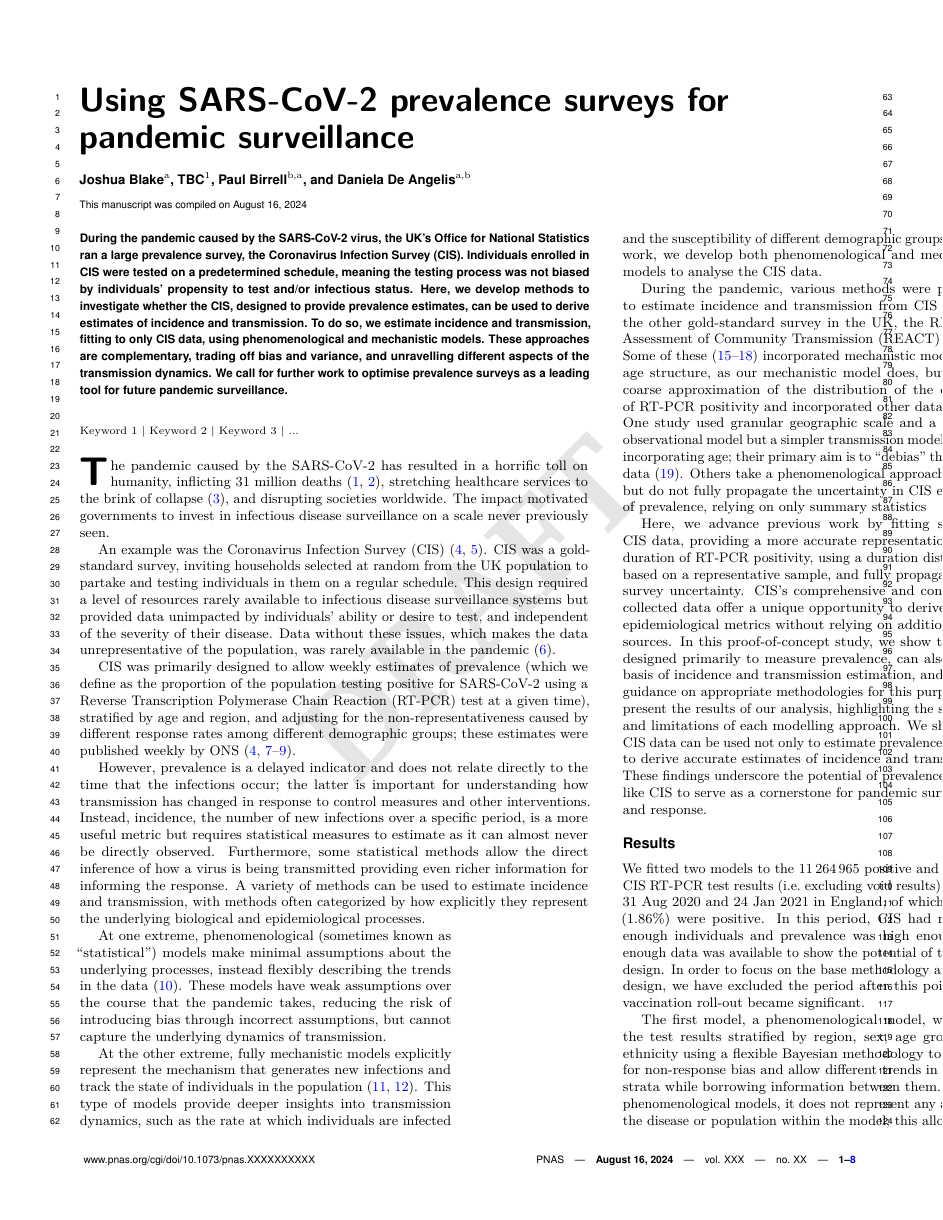
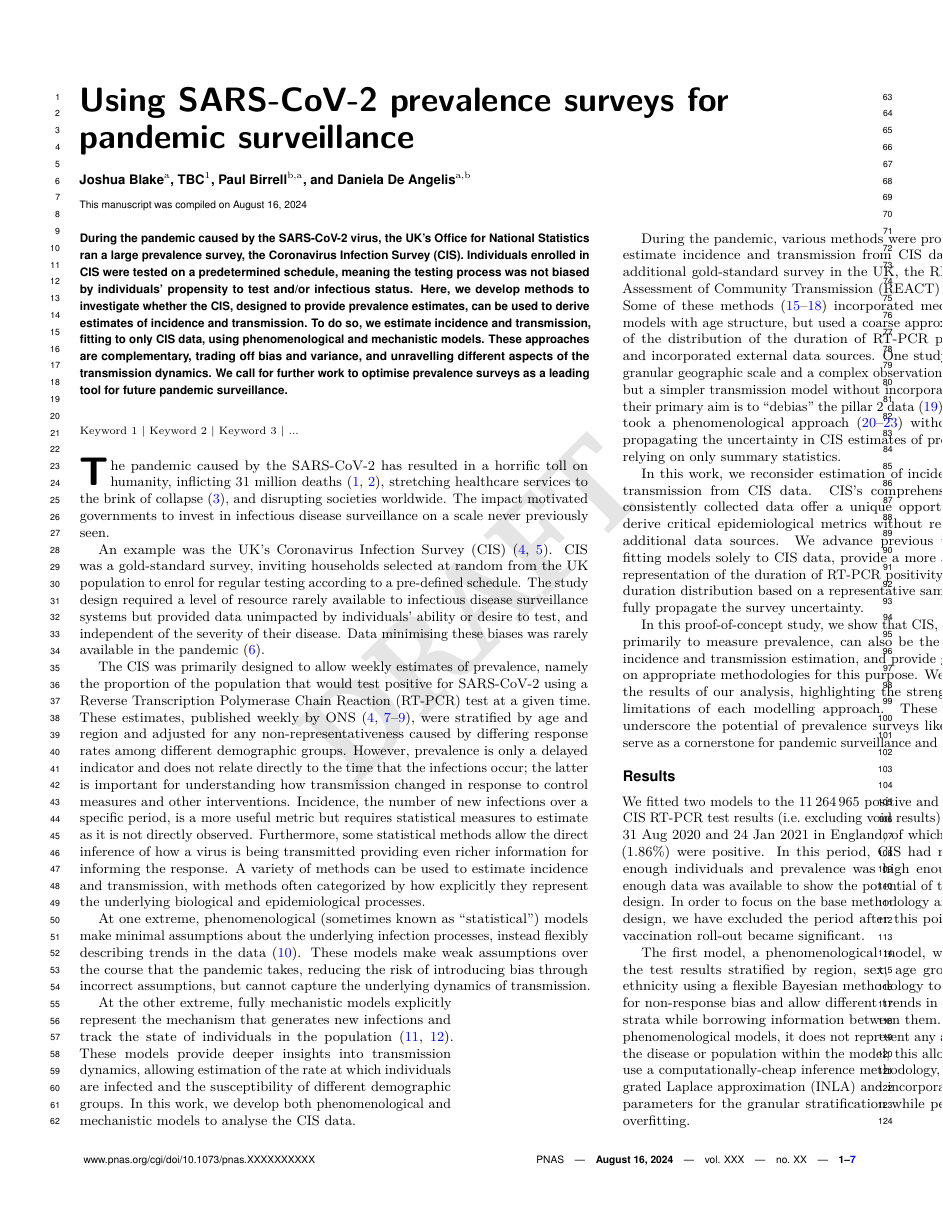
Before and after one commit to joshuablake/COVID-incidence-paper, a LaTeX document (main.tex): page 1 of 8 before the commit and page 1 of 7 after it. Compiled offline with pdfLaTeX.

Commit message:
Dani / Paul's Overleaf comments

```diff
--- a/main.tex
+++ b/main.tex
@@ -103,37 +103,37 @@ We call for further work to optimise prevalence surveys as a leading tool for fu
 \dropcap{T}he pandemic caused by the SARS-CoV-2 has resulted in a horrific toll on humanity, inflicting 31 million deaths~\citep{whoCOVIDExcess,economistCOVIDExcess}, stretching healthcare services to the brink of collapse~\citep{fongNHS}, and disrupting societies worldwide.
 The impact motivated governments to invest in infectious disease surveillance on a scale never previously seen.
 
-An example was the Coronavirus Infection Survey (CIS)~\citep{cisMethodsONS,CIS}.
-CIS was a gold-standard survey, inviting households selected at random from the UK population to partake and testing individuals in them on a regular schedule.
+An example was the UK's Coronavirus Infection Survey (CIS)~\citep{cisMethodsONS,CIS}.
+CIS was a gold-standard survey, inviting households selected at random from the UK population to enrol for regular testing according to a pre-defined schedule.
 % This design minimizes biases associated with wider population testing, such as the UK's pillar 2 system, which focused on symptomatic individuals and other groups likely to be infected but produced data affected by unmeasured behavioural and socioeconomic factors (\eg willingness and ability of individuals to be tested).
-This design required a level of resources rarely available to infectious disease surveillance systems but provided data unimpacted by individuals' ability or desire to test, and independent of the severity of their disease.
-Data without these issues, which makes the data unrepresentative of the population, was rarely available in the pandemic~\citep{shadboltChallenges}.
+The study design required a level of resource rarely available to infectious disease surveillance systems but provided data unimpacted by individuals' ability or desire to test, and independent of the severity of their disease.
+Data minimising these biases was rarely available in the pandemic~\citep{shadboltChallenges}.
 
-CIS was primarily designed to allow weekly estimates of prevalence (which we define as the proportion of the population testing positive for SARS-CoV-2 using a Reverse Transcription Polymerase Chain Reaction (RT-PCR) test at a given time), stratified by age and region, and adjusting for the non-representativeness caused by different response rates among different demographic groups; these estimates were published weekly by ONS~\citep{pouwelsCommunity,pouwelsMRPvaccination,cisMethodsONS,onsCISdec2020}.
-
-However, prevalence is a delayed indicator and does not relate directly to the time that the infections occur; the latter is important for understanding how transmission has changed in response to control measures and other interventions.
-Instead, incidence, the number of new infections over a specific period, is a more useful metric but requires statistical measures to estimate as it can almost never be directly observed.
+The CIS was primarily designed to allow weekly estimates of prevalence, namely  the proportion of the population that would test positive for SARS-CoV-2 using a Reverse Transcription Polymerase Chain Reaction (RT-PCR) test at a given time. These estimates, published weekly by ONS~\citep{pouwelsCommunity,pouwelsMRPvaccination,cisMethodsONS,onsCISdec2020}, were stratified by age and region and adjusted for any non-representativeness caused by differing response rates among different demographic groups.
+%; these estimates were published weekly by ONS~\citep{pouwelsCommunity,pouwelsMRPvaccination,cisMethodsONS,onsCISdec2020}.
+However, prevalence is only a delayed indicator and does not relate directly to the time that the infections occur; the latter is important for understanding how transmission changed in response to control measures and other interventions.
+Incidence, the number of new infections over a specific period, is a more useful metric but requires statistical measures to estimate as it is not directly observed.
 Furthermore, some statistical methods allow the direct inference of how a virus is being transmitted providing even richer information for informing the response.
 A variety of methods can be used to estimate incidence and transmission, with methods often categorized by how explicitly they represent the underlying biological and epidemiological processes.
 
-At one extreme, phenomenological (sometimes known as ``statistical'') models make minimal assumptions about the underlying processes, instead flexibly describing the trends in the data~\citep{beckerCOVIDmodels}.
-These models have weak assumptions over the course that the pandemic takes, reducing the risk of introducing bias through incorrect assumptions, but cannot capture the underlying dynamics of transmission.
+At one extreme, phenomenological (sometimes known as ``statistical'') models make minimal assumptions about the underlying infection processes, instead flexibly describing trends in the data~\citep{beckerCOVIDmodels}.
+These models make weak assumptions over the course that the pandemic takes, reducing the risk of introducing bias through incorrect assumptions, but cannot capture the underlying dynamics of transmission.
 
 At the other extreme, fully mechanistic models explicitly represent the mechanism that generates new infections and track the state of individuals in the population~\citep{andersonInfectious,keelingModeling}.
-This type of models provide deeper insights into transmission dynamics, such as the rate at which individuals are infected and the susceptibility of different demographic groups.
+These models provide deeper insights into transmission dynamics, allowing estimation of the rate at which individuals are infected and the susceptibility of different demographic groups.
 In this work, we develop both phenomenological and mechanistic models to analyse the CIS data.
 
-During the pandemic, various methods were proposed to estimate incidence and transmission from CIS data, or the other gold-standard survey in the UK, the REal-time Assessment of Community Transmission (REACT)~\citep{rileyResurgence,rileyREACT}.
-Some of these~\citep{daviesAssociation,ironsEstimating,knockKey,pooleyEstimation} incorporated mechanistic models with age structure, as our mechanistic model does, but used a coarse approximation of the distribution of the duration of RT-PCR positivity and incorporated other data sources.
-One study used granular geographic scale and a complex observational model but a simpler transmission model without incorporating age; their primary aim is to ``debias'' the pillar 2 data~\citep{nicholsonImproving}.
-Others take a phenomenological approach~\citep{abbottCISincidence,colmanAscertainment,mccabeCISincidence,ealesAppropriately} but do not fully propagate the uncertainty in CIS estimates of prevalence, relying on only summary statistics
+During the pandemic, various methods were proposed to estimate incidence and transmission from CIS data, or a additional gold-standard survey in the UK, the REal-time Assessment of Community Transmission (REACT)~\citep{rileyResurgence,rileyREACT}.
+Some of these methods~\citep{daviesAssociation,ironsEstimating,knockKey,pooleyEstimation} incorporated mechanistic models with age structure, but used a coarse approximation of the distribution of the duration of RT-PCR positivity and incorporated external data sources.
+One study used a granular geographic scale and a complex observational model but a simpler transmission model without incorporating age; their primary aim is to ``debias'' the pillar 2 data~\citep{nicholsonImproving}.
+Others took a phenomenological approach~\citep{abbottCISincidence,colmanAscertainment,mccabeCISincidence,ealesAppropriately} without fully propagating the uncertainty in CIS estimates of prevalence, relying on only summary statistics.
 
-Here, we advance previous work by fitting solely to CIS data, providing a more accurate representation of the duration of RT-PCR positivity, using a duration distribution based on a representative sample, and fully propagating the survey uncertainty.
-CIS's comprehensive and consistently collected data offer a unique opportunity to derive critical epidemiological metrics without relying on additional data sources.
+In this work, we reconsider estimation of incidence and transmission from CIS data. CIS's comprehensive and consistently collected data offer a unique opportunity to derive critical epidemiological metrics without relying on additional data sources. We advance previous work by fitting models solely to CIS data, provide a more accurate representation of the duration of RT-PCR positivity, using a duration distribution based on a representative sample, and fully propagate the survey uncertainty.
+
 In this proof-of-concept study, we show that CIS, designed primarily to measure prevalence, can also be the basis of incidence and transmission estimation, and provide guidance on appropriate methodologies for this purpose.
 % The phenomenological model provides a flexible framework with minimal assumptions, while the mechanistic model offers detailed insights into transmission dynamics.
 We present the results of our analysis, highlighting the strengths and limitations of each modelling approach.
-We show that CIS data can be used not only to estimate prevalence but also to derive accurate estimates of incidence and transmission. These findings underscore the potential of prevalence surveys like CIS to serve as a cornerstone for pandemic surveillance and response.
+ These findings underscore the potential of prevalence surveys like CIS to serve as a cornerstone for pandemic surveillance and response.
 
 \section*{Results}
 
```
Also changed, not shown: main.tex (50 more changed lines).
